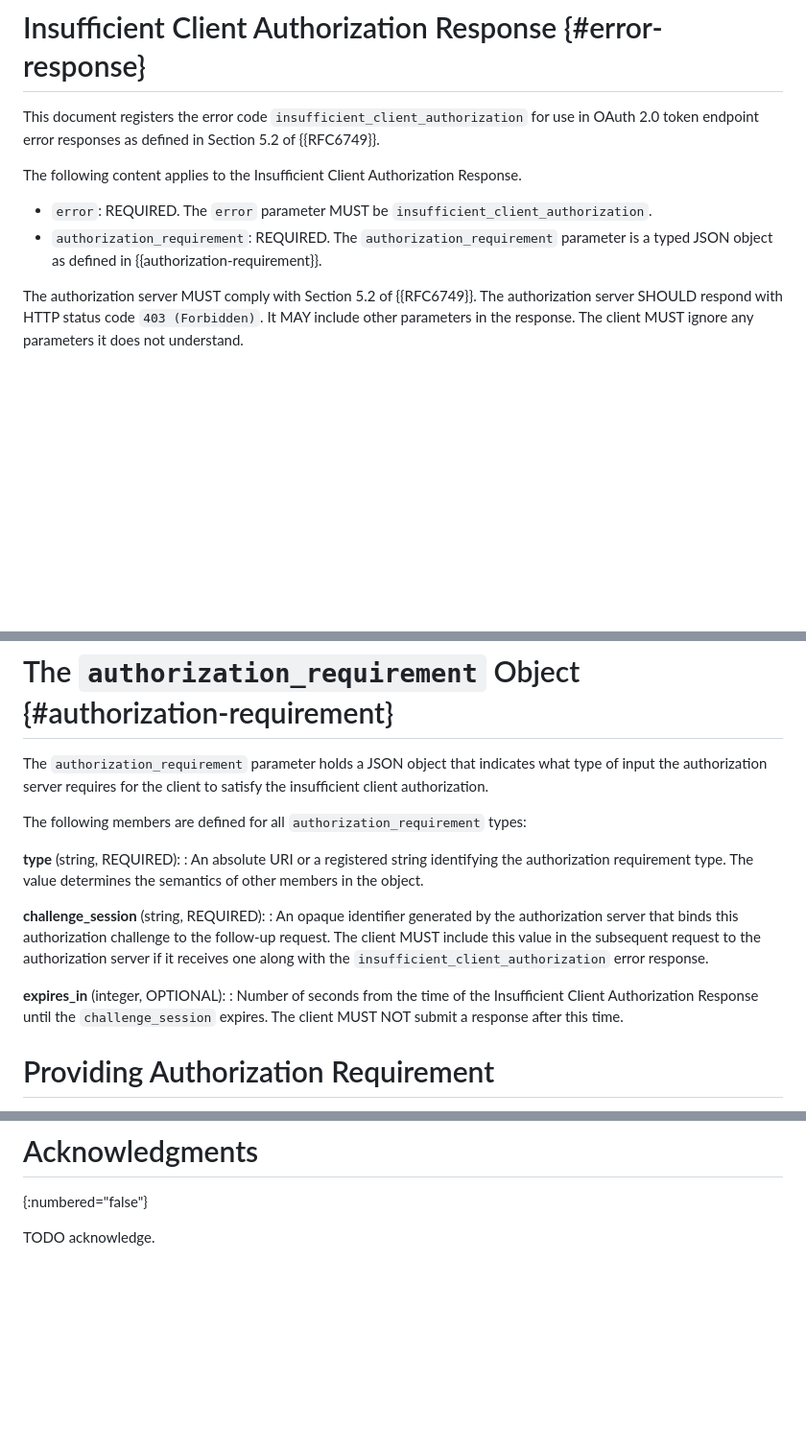
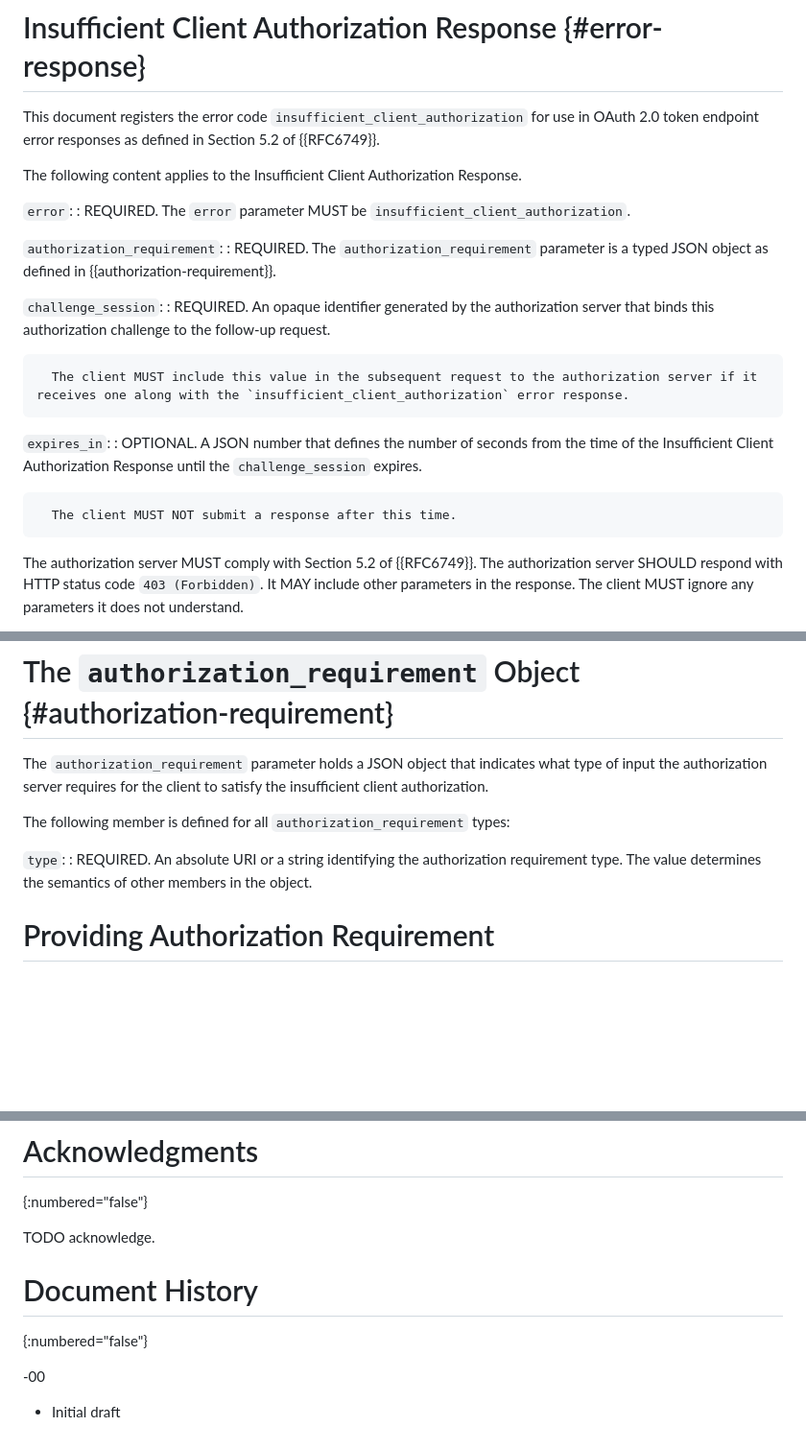
Before and after one commit to curityio/ietf-draft-oauth-client-challenge-protocol, a Markdown page: draft-kahrer-oauth-client-challenge-protocol.md, 3 parts joined by grey strips. Shown at 96% size. Drawn GitHub-style; blank space fills up the shorter version.

```diff
--- a/draft-kahrer-oauth-client-challenge-protocol.md
+++ b/draft-kahrer-oauth-client-challenge-protocol.md
@@ -116,8 +118,21 @@ This document registers the error code `insufficient_client_authorization` for u
 
 The following content applies to the Insufficient Client Authorization Response.
 
-- `error`: REQUIRED. The `error` parameter MUST be `insufficient_client_authorization`.
-- `authorization_requirement`: REQUIRED. The `authorization_requirement` parameter is a typed JSON object as defined in {{authorization-requirement}}.
+`error`:
+:     REQUIRED. The `error` parameter MUST be `insufficient_client_authorization`.
+
+`authorization_requirement`:
+:     REQUIRED. The `authorization_requirement` parameter is a typed JSON object as defined in {{authorization-requirement}}.
+
+`challenge_session`:
+:     REQUIRED. An opaque identifier generated by the authorization server that binds this authorization challenge to the follow-up request.
+
+      The client MUST include this value in the subsequent request to the authorization server if it receives one along with the `insufficient_client_authorization` error response.
+
+`expires_in`:
+:     OPTIONAL. A JSON number that defines the number of seconds from the time of the Insufficient Client Authorization Response until the `challenge_session` expires.
+
+      The client MUST NOT submit a response after this time.
 
 The authorization server MUST comply with Section 5.2 of {{RFC6749}}. The authorization server SHOULD respond with HTTP status code `403 (Forbidden)`. It MAY include other parameters in the response. The client MUST ignore any parameters it does not understand.
 
@@ -150,19 +165,11 @@ Cache-Control: no-store
 
 The `authorization_requirement` parameter holds a JSON object that indicates what type of input the authorization server requires for the client to satisfy the insufficient client authorization.
 
-The following members are defined for all `authorization_requirement` types:
+The following member is defined for all `authorization_requirement` types:
 
-**type** (string, REQUIRED):
-: An absolute URI or a registered string identifying the authorization requirement type.
-  The value determines the semantics of other members in the object.
-
-**challenge_session** (string, REQUIRED):
-: An opaque identifier generated by the authorization server that binds this authorization challenge to the follow-up request.
-  The client MUST include this value in the subsequent request to the authorization server if it receives one along with the `insufficient_client_authorization` error response.
-
-**expires_in** (integer, OPTIONAL):
-: Number of seconds from the time of the Insufficient Client Authorization Response until the `challenge_session` expires.
-  The client MUST NOT submit a response after this time.
+`type`:
+:   REQUIRED. An absolute URI or a string identifying the authorization requirement type.
+    The value determines the semantics of other members in the object.
 
 # Providing Authorization Requirement
 
@@ -228,3 +279,10 @@ Cache-Control: no-store
 {:numbered="false"}
 
 TODO acknowledge.
+
+# Document History
+{:numbered="false"}
+
+-00
+
+- Initial draft
```
Also changed, not shown: other parts of draft-kahrer-oauth-client-challenge-protocol.md (+47 -1 lines).
